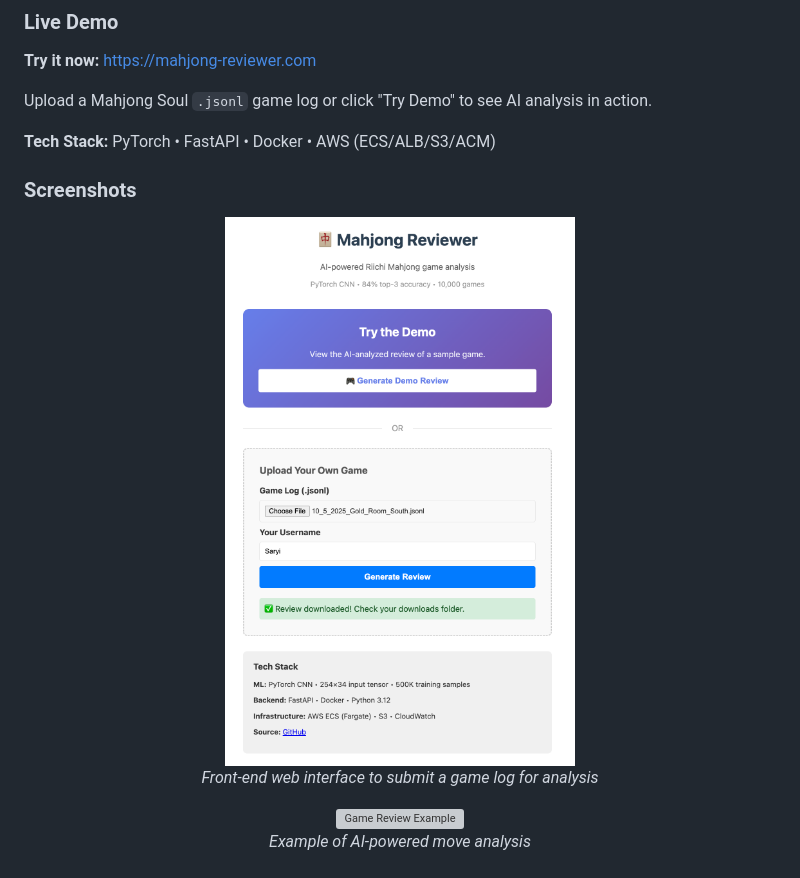
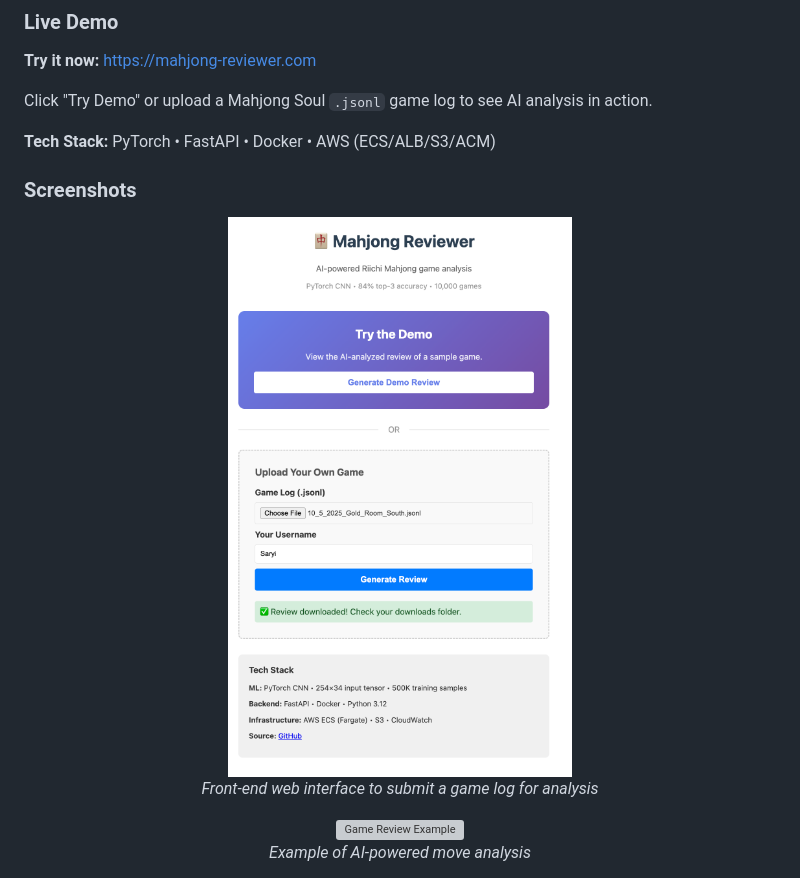
Before and after one commit to arthur-nghiem/mahjong-reviewer, a Markdown page: README.md, the part around the change. Drawn GitHub-style; pictures changed too: docs/img/frontend-screenshot.png; grey boxes are pictures that could not be loaded.

Commit message:
Temporary readme update

```diff
--- a/README.md
+++ b/README.md
@@ -63,7 +63,7 @@ This application analyzes your riichi mahjong game log, producing an html game r
 ### Live Demo
 **Try it now:** https://mahjong-reviewer.com
 
-Upload a Mahjong Soul `.jsonl` game log or click "Try Demo" to see AI analysis in action.
+Click "Try Demo" or upload a Mahjong Soul `.jsonl` game log to see AI analysis in action.
 
 **Tech Stack:** PyTorch • FastAPI • Docker • AWS (ECS/ALB/S3/ACM)
 
```
